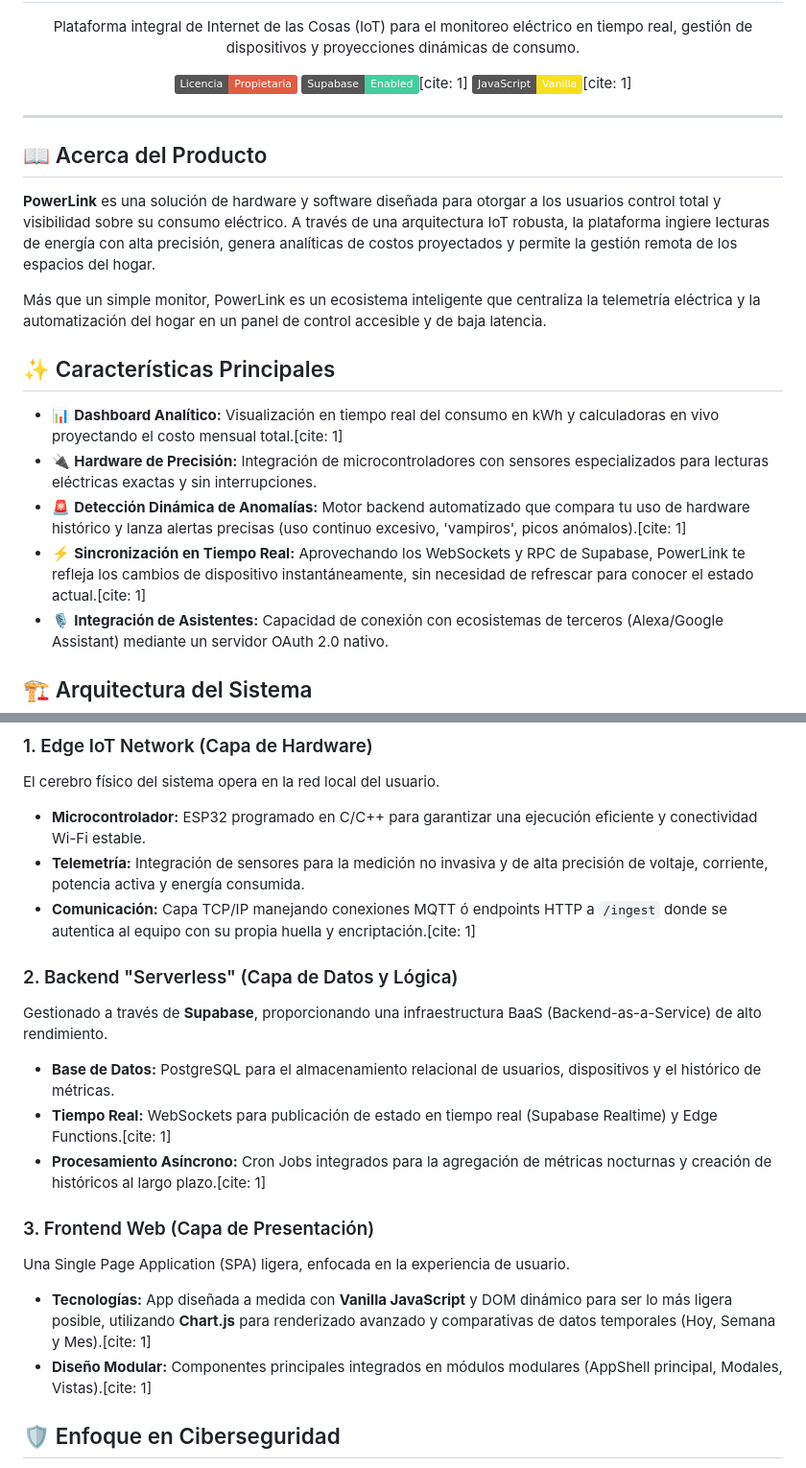
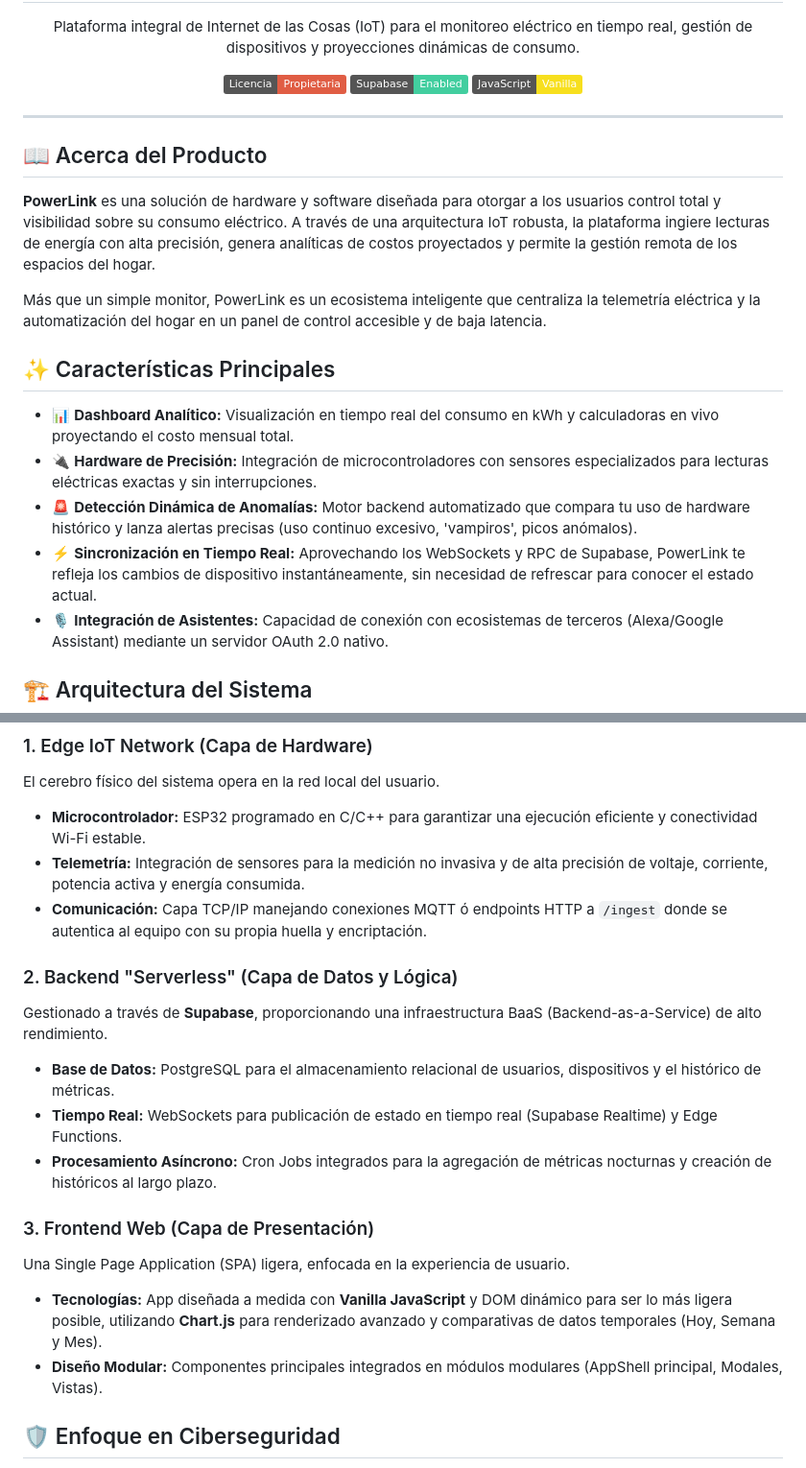
Before and after one commit to Emanuel-Balbuena/PowerLink-2, a Markdown page: README.md, 2 parts joined by grey strips. Shown at 96% size. GitHub-like rendering; badges without logos.

```diff
--- a/README.md
+++ b/README.md
@@ -4,8 +4,8 @@
   <p>Plataforma integral de Internet de las Cosas (IoT) para el monitoreo eléctrico en tiempo real, gestión de dispositivos y proyecciones dinámicas de consumo.</p>
 
   [![Licencia: Propietaria](https://img.shields.io/badge/Licencia-Propietaria-red.svg)](https://choosealicense.com/no-permission/)
-  [![Supabase](https://img.shields.io/badge/Supabase-Enabled-42ce9f?logo=supabase&logoColor=white)](https://supabase.com)[cite: 1]
-  [![JavaScript Vanilla](https://img.shields.io/badge/JavaScript-Vanilla-F7DF1E?logo=javascript&logoColor=black)](https://developer.mozilla.org/en-US/docs/Web/JavaScript)[cite: 1]
+  [![Supabase](https://img.shields.io/badge/Supabase-Enabled-42ce9f?logo=supabase&logoColor=white)](https://supabase.com)
+  [![JavaScript Vanilla](https://img.shields.io/badge/JavaScript-Vanilla-F7DF1E?logo=javascript&logoColor=black)](https://developer.mozilla.org/en-US/docs/Web/JavaScript)
 </div>
 
 ---
@@ -18,10 +18,10 @@ Más que un simple monitor, PowerLink es un ecosistema inteligente que centraliz
 
 ## ✨ Características Principales
 
-- 📊 **Dashboard Analítico:** Visualización en tiempo real del consumo en kWh y calculadoras en vivo proyectando el costo mensual total.[cite: 1]
+- 📊 **Dashboard Analítico:** Visualización en tiempo real del consumo en kWh y calculadoras en vivo proyectando el costo mensual total.
 - 🔌 **Hardware de Precisión:** Integración de microcontroladores con sensores especializados para lecturas eléctricas exactas y sin interrupciones.
-- 🚨 **Detección Dinámica de Anomalías:** Motor backend automatizado que compara tu uso de hardware histórico y lanza alertas precisas (uso continuo excesivo, 'vampiros', picos anómalos).[cite: 1]
-- ⚡ **Sincronización en Tiempo Real:** Aprovechando los WebSockets y RPC de Supabase, PowerLink te refleja los cambios de dispositivo instantáneamente, sin necesidad de refrescar para conocer el estado actual.[cite: 1]
+- 🚨 **Detección Dinámica de Anomalías:** Motor backend automatizado que compara tu uso de hardware histórico y lanza alertas precisas (uso continuo excesivo, 'vampiros', picos anómalos).
+- ⚡ **Sincronización en Tiempo Real:** Aprovechando los WebSockets y RPC de Supabase, PowerLink te refleja los cambios de dispositivo instantáneamente, sin necesidad de refrescar para conocer el estado actual.
 - 🎙️ **Integración de Asistentes:** Capacidad de conexión con ecosistemas de terceros (Alexa/Google Assistant) mediante un servidor OAuth 2.0 nativo.
 
 ## 🏗️ Arquitectura del Sistema
@@ -32,18 +32,18 @@ El ecosistema de PowerLink está construido sobre una arquitectura moderna, esca
 El cerebro físico del sistema opera en la red local del usuario.
 - **Microcontrolador:** ESP32 programado en C/C++ para garantizar una ejecución eficiente y conectividad Wi-Fi estable.
 - **Telemetría:** Integración de sensores para la medición no invasiva y de alta precisión de voltaje, corriente, potencia activa y energía consumida.
-- **Comunicación:** Capa TCP/IP manejando conexiones MQTT ó endpoints HTTP a `/ingest` donde se autentica al equipo con su propia huella y encriptación.[cite: 1]
+- **Comunicación:** Capa TCP/IP manejando conexiones MQTT ó endpoints HTTP a `/ingest` donde se autentica al equipo con su propia huella y encriptación.
 
 ### 2. Backend "Serverless" (Capa de Datos y Lógica)
 Gestionado a través de **Supabase**, proporcionando una infraestructura BaaS (Backend-as-a-Service) de alto rendimiento.
 - **Base de Datos:** PostgreSQL para el almacenamiento relacional de usuarios, dispositivos y el histórico de métricas.
-- **Tiempo Real:** WebSockets para publicación de estado en tiempo real (Supabase Realtime) y Edge Functions.[cite: 1]
-- **Procesamiento Asíncrono:** Cron Jobs integrados para la agregación de métricas nocturnas y creación de históricos al largo plazo.[cite: 1]
+- **Tiempo Real:** WebSockets para publicación de estado en tiempo real (Supabase Realtime) y Edge Functions.
+- **Procesamiento Asíncrono:** Cron Jobs integrados para la agregación de métricas nocturnas y creación de históricos al largo plazo.
 
 ### 3. Frontend Web (Capa de Presentación)
 Una Single Page Application (SPA) ligera, enfocada en la experiencia de usuario.
-- **Tecnologías:** App diseñada a medida con **Vanilla JavaScript** y DOM dinámico para ser lo más ligera posible, utilizando **Chart.js** para renderizado avanzado y comparativas de datos temporales (Hoy, Semana y Mes).[cite: 1]
-- **Diseño Modular:** Componentes principales integrados en módulos modulares (AppShell principal, Modales, Vistas).[cite: 1]
+- **Tecnologías:** App diseñada a medida con **Vanilla JavaScript** y DOM dinámico para ser lo más ligera posible, utilizando **Chart.js** para renderizado avanzado y comparativas de datos temporales (Hoy, Semana y Mes).
+- **Diseño Modular:** Componentes principales integrados en módulos modulares (AppShell principal, Modales, Vistas).
 
 ## 🛡️ Enfoque en Ciberseguridad
 
```
Also changed, not shown: other parts of README.md (+1 -1 lines).
